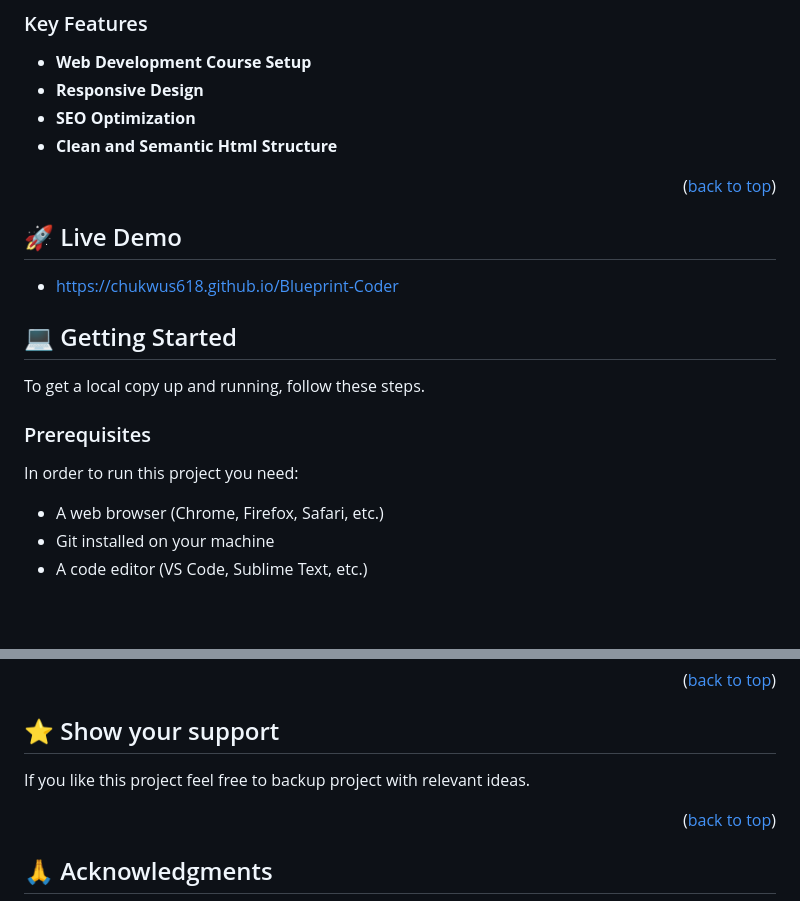
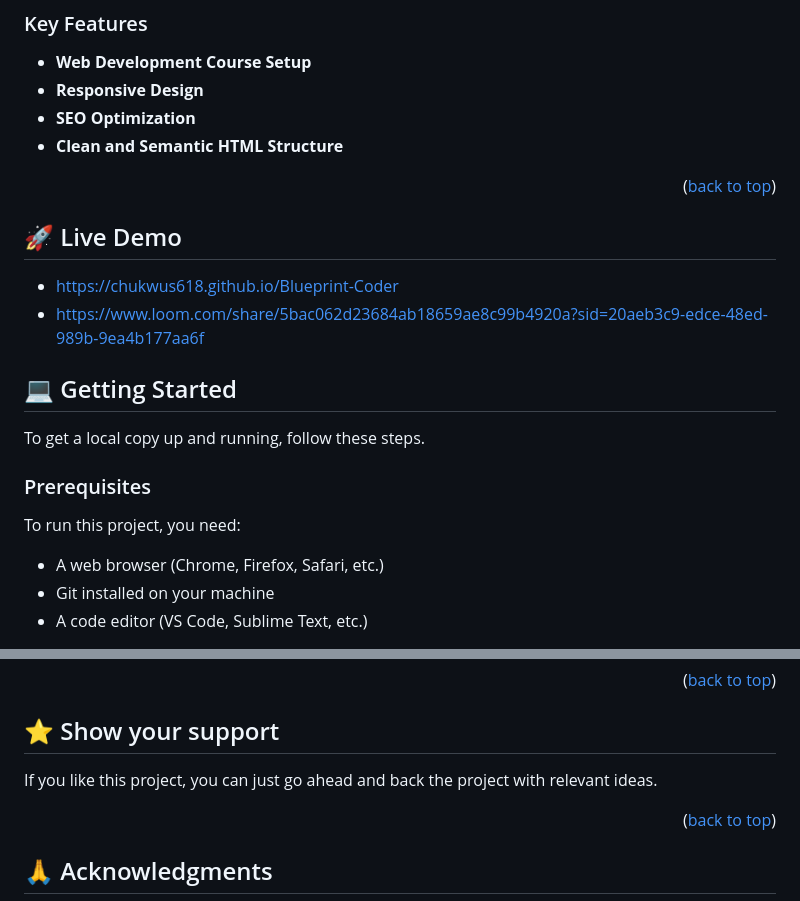
Before and after one commit to chukwus618/Blueprint-Coder, a Markdown page: README.md, 2 parts joined by grey strips. GitHub-like rendering; blank space fills up the shorter version.

Commit message:
Update README.md
Added a live demo and corrected a few grammatical errors.

```diff
--- a/README.md
+++ b/README.md
@@ -49,13 +49,14 @@
 - **Web Development Course Setup**
 - **Responsive Design**
 - **SEO Optimization**
-- **Clean and Semantic Html Structure**
+- **Clean and Semantic HTML Structure**
 
 <p align="right">(<a href="#readme-top">back to top</a>)</p>
 
 ## 🚀 Live Demo <a name="live-demo"></a>
 
 - https://chukwus618.github.io/Blueprint-Coder
+- https://www.loom.com/share/5bac062d23684ab18659ae8c99b4920a?sid=20aeb3c9-edce-48ed-989b-9ea4b177aa6f
 
 
 <!-- GETTING STARTED -->
@@ -66,7 +67,7 @@ To get a local copy up and running, follow these steps.
 
 ### Prerequisites
 
-In order to run this project you need:
+To run this project, you need:
 
 - A web browser (Chrome, Firefox, Safari, etc.)
 - Git installed on your machine
@@ -121,7 +122,7 @@ Contributions, issues, and feature requests are welcome!
 
 ## ⭐️ Show your support <a name="support"></a>
 
-If you like this project feel free to backup project with relevant ideas.
+If you like this project, you can just go ahead and back the project with relevant ideas.
 
 <p align="right">(<a href="#readme-top">back to top</a>)</p>
 
```
Also changed, not shown: other parts of README.md (+1 -1 lines).
